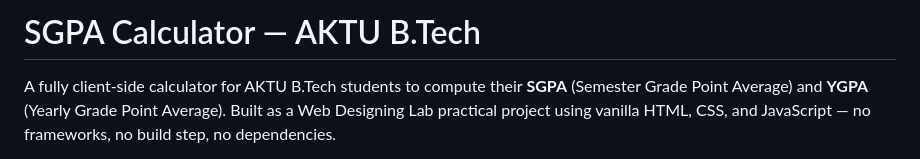
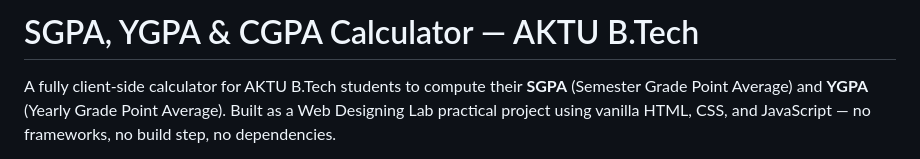
Before and after one commit to saksham17-tech/AKTU-SGPA-CGPA-CALCULATOR, a Markdown page: README.md, the part around the change. GitHub-like rendering.

Commit message:
final README

```diff
--- a/README.md
+++ b/README.md
@@ -1,4 +1,4 @@
-# SGPA Calculator — AKTU B.Tech
+# SGPA, YGPA & CGPA Calculator — AKTU B.Tech
 
 A fully client-side calculator for AKTU B.Tech students to compute their **SGPA** (Semester Grade Point Average) and **YGPA** (Yearly Grade Point Average). Built as a Web Designing Lab practical project using vanilla HTML, CSS, and JavaScript — no frameworks, no build step, no dependencies.
 
```
